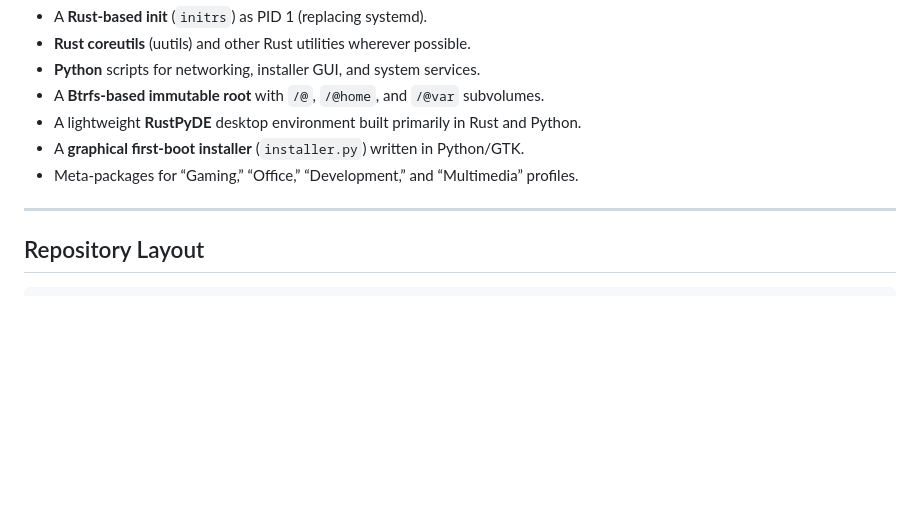
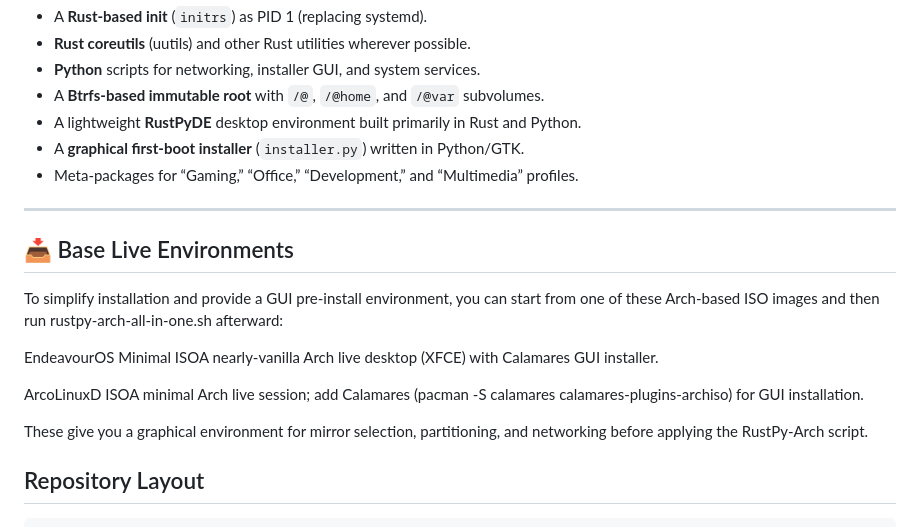
Before and after one commit to xatusbetazx17/rustpy-arch, a Markdown page: README.md, the part around the change. GitHub-like rendering; blank space fills up the shorter version.

```diff
--- a/README.md
+++ b/README.md
@@ -11,6 +11,17 @@ A custom Arch‐based distribution that uses:
 - Meta‐packages for “Gaming,” “Office,” “Development,” and “Multimedia” profiles.
 
 ---
+## 📥 Base Live Environments
+
+To simplify installation and provide a GUI pre-install environment, you can start from one of these Arch‑based ISO images and then run rustpy-arch-all-in-one.sh afterward:
+
+EndeavourOS Minimal ISOA nearly-vanilla Arch live desktop (XFCE) with Calamares GUI installer.
+
+ArcoLinuxD ISOA minimal Arch live session; add Calamares (pacman -S calamares calamares-plugins-archiso) for GUI installation.
+
+These give you a graphical environment for mirror selection, partitioning, and networking before applying the RustPy-Arch script.
+
+
 
 ## Repository Layout
 
```
